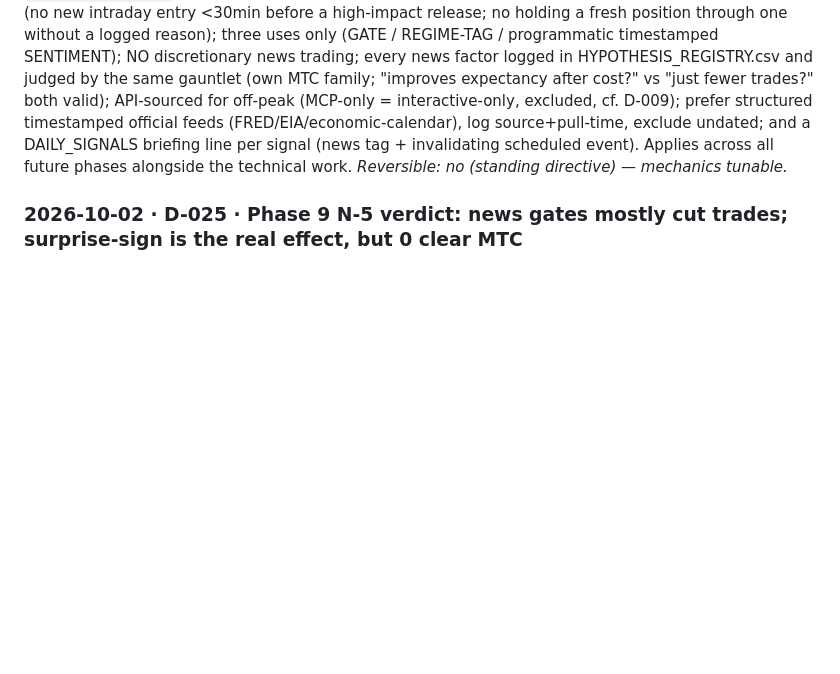
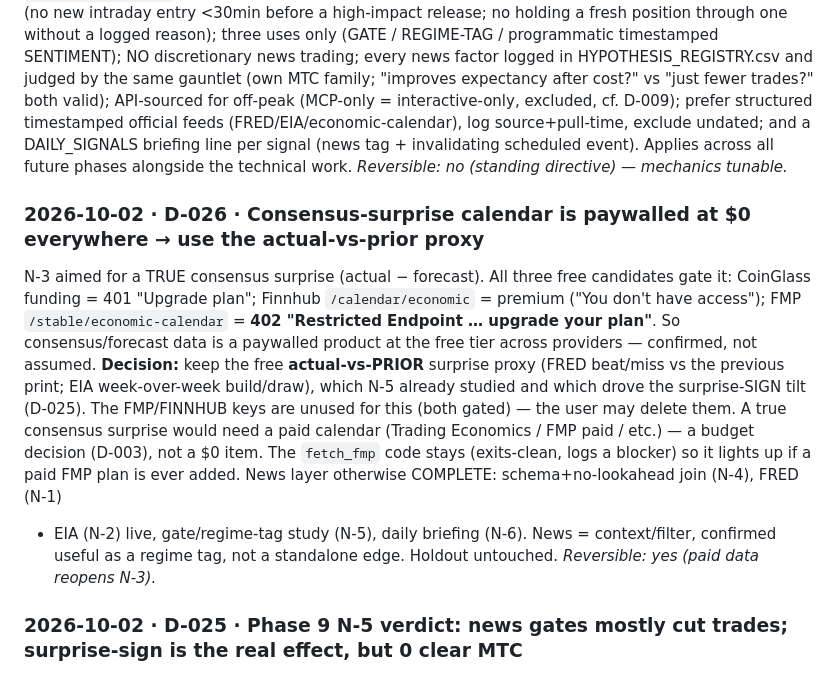
Before and after one commit to Teepeezzle/trading-reversal-detector, a Markdown page: research/DECISIONS.md, the part around the change. Rendered like a GitHub page; blank space fills up the shorter version.

```diff
--- a/research/DECISIONS.md
+++ b/research/DECISIONS.md
@@ -16,6 +16,20 @@ API-sourced for off-peak (MCP-only = interactive-only, excluded, cf. D-009); pre
 timestamped official feeds (FRED/EIA/economic-calendar), log source+pull-time, exclude undated; and a
 DAILY_SIGNALS briefing line per signal (news tag + invalidating scheduled event). Applies across all
 future phases alongside the technical work. _Reversible: no (standing directive) — mechanics tunable._
+
+### 2026-10-02 · D-026 · Consensus-surprise calendar is paywalled at $0 everywhere → use the actual-vs-prior proxy
+N-3 aimed for a TRUE consensus surprise (actual − forecast). All three free candidates gate it:
+CoinGlass funding = 401 "Upgrade plan"; Finnhub `/calendar/economic` = premium ("You don't have
+access"); FMP `/stable/economic-calendar` = **402 "Restricted Endpoint … upgrade your plan"**. So
+consensus/forecast data is a paywalled product at the free tier across providers — confirmed, not
+assumed. **Decision:** keep the free **actual-vs-PRIOR** surprise proxy (FRED beat/miss vs the previous
+print; EIA week-over-week build/draw), which N-5 already studied and which drove the surprise-SIGN
+tilt (D-025). The FMP/FINNHUB keys are unused for this (both gated) — the user may delete them. A true
+consensus surprise would need a paid calendar (Trading Economics / FMP paid / etc.) — a budget decision
+(D-003), not a $0 item. The `fetch_fmp` code stays (exits-clean, logs a blocker) so it lights up if a
+paid FMP plan is ever added. News layer otherwise COMPLETE: schema+no-lookahead join (N-4), FRED (N-1)
++ EIA (N-2) live, gate/regime-tag study (N-5), daily briefing (N-6). News = context/filter, confirmed
+useful as a regime tag, not a standalone edge. Holdout untouched. _Reversible: yes (paid data reopens N-3)._
 
 ### 2026-10-02 · D-025 · Phase 9 N-5 verdict: news gates mostly cut trades; surprise-sign is the real effect, but 0 clear MTC
 Ran the news-gate study (D-021 §6) on the deep FX/metals 1h/4h lake + FX/metals/oil macro news (FRED
```
Also changed, not shown: research/PROJECT_STATE.md (+8 -7 lines), research/QUEUE.md (+4 -5 lines).
